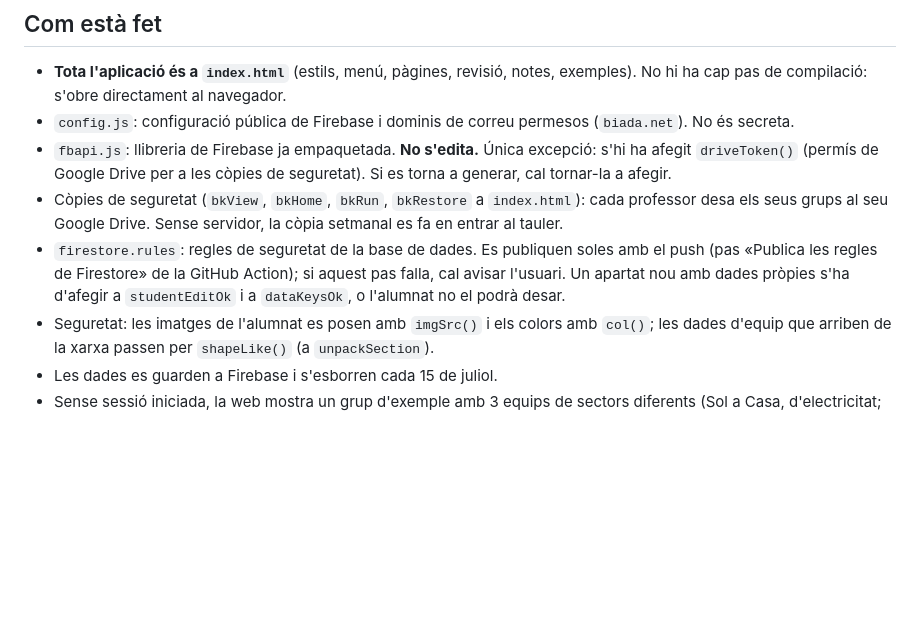
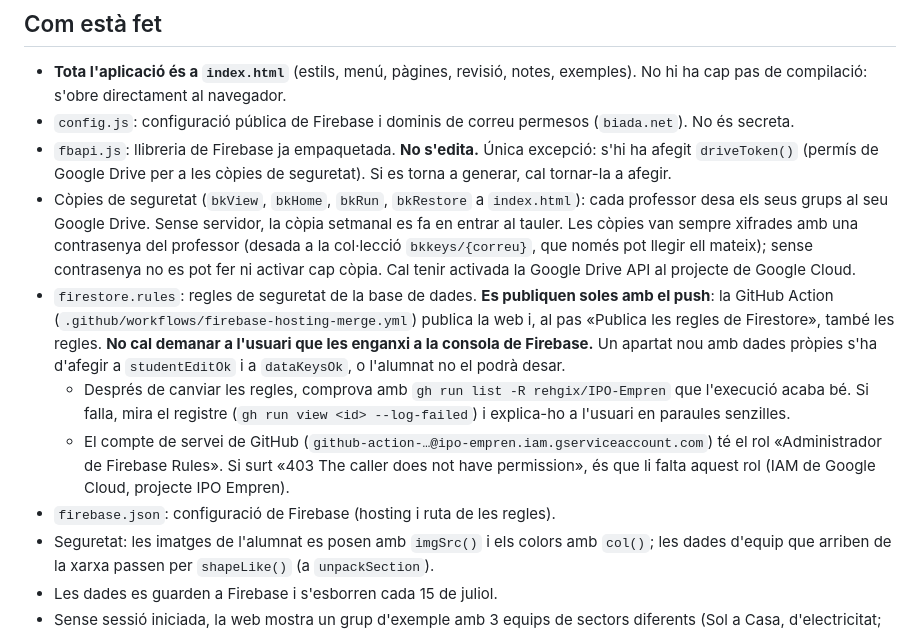
Before and after one commit to rehgix/IPO-Empren, a Markdown page: CLAUDE.md, the part around the change. GitHub-like rendering; blank space fills up the shorter version.

Commit message:
CLAUDE.md: regles publicades amb el push
Co-Authored-By: Claude Opus 5.5 <noreply@anthropic.com>
Claude-Session: https://claude.ai/code/session_01CSxzkxqmYeySpxBkcUeKMC

```diff
--- a/CLAUDE.md
+++ b/CLAUDE.md
@@ -6,8 +6,11 @@ Eina web per al projecte emprenedor (RA4 i RA5) del mòdul IPO II de l'Institut
 - **Tota l'aplicació és a `index.html`** (estils, menú, pàgines, revisió, notes, exemples). No hi ha cap pas de compilació: s'obre directament al navegador.
 - `config.js`: configuració pública de Firebase i dominis de correu permesos (`biada.net`). No és secreta.
 - `fbapi.js`: llibreria de Firebase ja empaquetada. **No s'edita.** Única excepció: s'hi ha afegit `driveToken()` (permís de Google Drive per a les còpies de seguretat). Si es torna a generar, cal tornar-la a afegir.
-- Còpies de seguretat (`bkView`, `bkHome`, `bkRun`, `bkRestore` a `index.html`): cada professor desa els seus grups al seu Google Drive. Sense servidor, la còpia setmanal es fa en entrar al tauler.
-- `firestore.rules`: regles de seguretat de la base de dades. Es publiquen soles amb el push (pas «Publica les regles de Firestore» de la GitHub Action); si aquest pas falla, cal avisar l'usuari. Un apartat nou amb dades pròpies s'ha d'afegir a `studentEditOk` i a `dataKeysOk`, o l'alumnat no el podrà desar.
+- Còpies de seguretat (`bkView`, `bkHome`, `bkRun`, `bkRestore` a `index.html`): cada professor desa els seus grups al seu Google Drive. Sense servidor, la còpia setmanal es fa en entrar al tauler. Les còpies van sempre xifrades amb una contrasenya del professor (desada a la col·lecció `bkkeys/{correu}`, que només pot llegir ell mateix); sense contrasenya no es pot fer ni activar cap còpia. Cal tenir activada la Google Drive API al projecte de Google Cloud.
+- `firestore.rules`: regles de seguretat de la base de dades. **Es publiquen soles amb el push**: la GitHub Action (`.github/workflows/firebase-hosting-merge.yml`) publica la web i, al pas «Publica les regles de Firestore», també les regles. **No cal demanar a l'usuari que les enganxi a la consola de Firebase.** Un apartat nou amb dades pròpies s'ha d'afegir a `studentEditOk` i a `dataKeysOk`, o l'alumnat no el podrà desar.
+  - Després de canviar les regles, comprova amb `gh run list -R rehgix/IPO-Empren` que l'execució acaba bé. Si falla, mira el registre (`gh run view <id> --log-failed`) i explica-ho a l'usuari en paraules senzilles.
+  - El compte de servei de GitHub (`github-action-…@ipo-empren.iam.gserviceaccount.com`) té el rol «Administrador de Firebase Rules». Si surt «403 The caller does not have permission», és que li falta aquest rol (IAM de Google Cloud, projecte IPO Empren).
+- `firebase.json`: configuració de Firebase (hosting i ruta de les regles).
 - Seguretat: les imatges de l'alumnat es posen amb `imgSrc()` i els colors amb `col()`; les dades d'equip que arriben de la xarxa passen per `shapeLike()` (a `unpackSection`).
 - Les dades es guarden a Firebase i s'esborren cada 15 de juliol.
 - Sense sessió iniciada, la web mostra un grup d'exemple amb 3 equips de sectors diferents (Sol a Casa, d'electricitat; LabMar, de laboratori; Al Dia, de gestoria). Serveix per provar els canvis. Els textos són frases curtes i genèriques, perquè l'alumnat no els pugui copiar. Si algú crea un grup d'exemple a la nuvolatge, queda amb l'entrada lliure tancada (`join: false`) perquè l'alumnat no hi pugui entrar mai.
```
